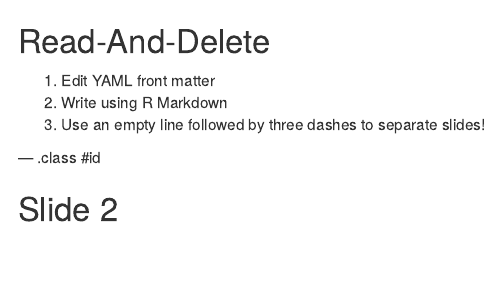
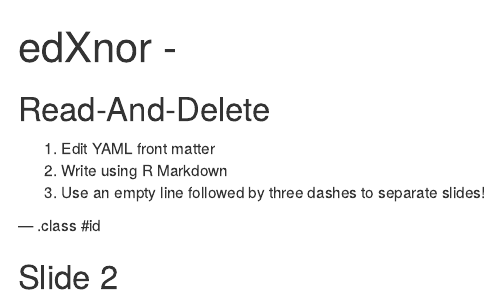
Before and after one commit to nhtuong/bigdatathon, an R Markdown document (index.Rmd): the page in a window 1100 px wide, from its top. Rendered offline with R 4.5, knitr and Pandoc, with nearby package versions.

Commit message:
publishing deck

```diff
--- a/index.Rmd
+++ b/index.Rmd
@@ -1,5 +1,5 @@
 ---
-title       :
+title       : edXnor - #BIGDatathon
 subtitle    :
 author      :
 job         :
```
